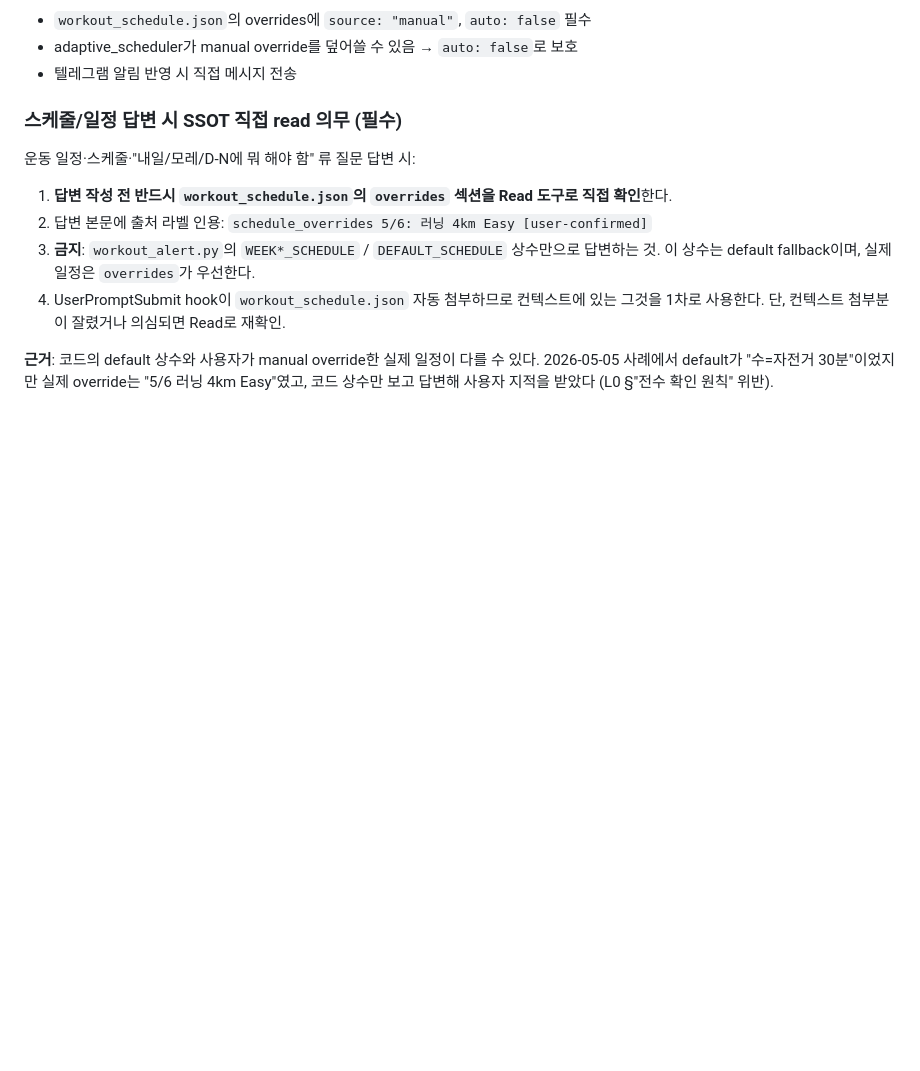
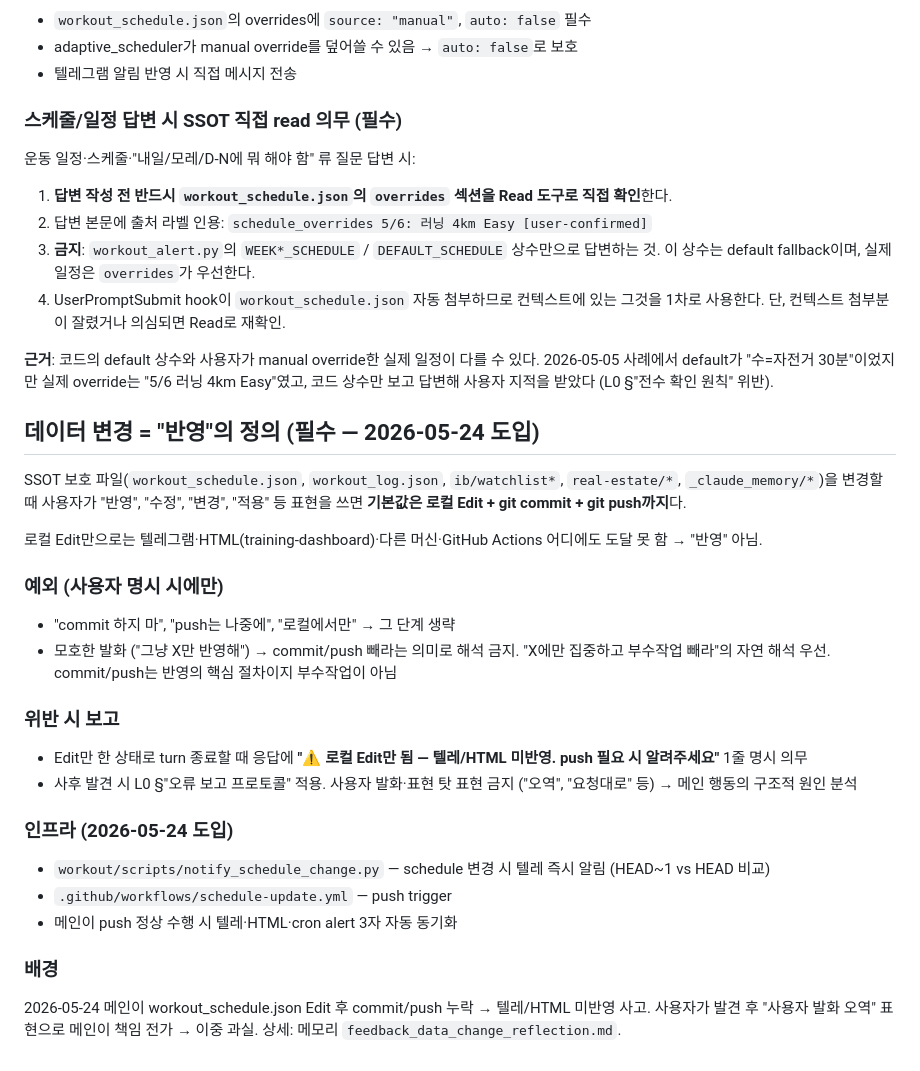
Before and after one commit to sywoolab/sy-workspace, a Markdown page: CLAUDE.md, the part around the change. GitHub-like rendering; blank space fills up the shorter version.

Commit message:
docs(L1): 데이터 변경 = "반영"의 정의 신설 (INBOX #19 완료)
2026-05-24 schedule 미push 사고 후속 — feedback memory 규칙을 L1 본문으로 격상.

SSOT 보호 파일 변경 시 사용자 발화 "반영/수정/변경" = 로컬 Edit + git commit + push까지가 기본값. 메인이 commit/push 누락 시 사용자 도달(텔레/HTML) 못 함 → "반영" 아님.

T4 비례성: 메모리 내용 그대로 격상이라 3-에이전트·2-레드팀 overkill 판정 → 메인 초안 + 사용자 승인(Diff Disclosure)으로 압축 진행.

[Diff 검증] sy-workspace/CLAUDE.md | +20/-0 | 손실의심 0건 | 사용자 사전고지 Y

```diff
--- a/CLAUDE.md
+++ b/CLAUDE.md
@@ -195,3 +195,25 @@ hook 자동 첨부(workout_schedule, workout_log)로 이미 제공되지만, gar
 4. UserPromptSubmit hook이 `workout_schedule.json` 자동 첨부하므로 컨텍스트에 있는 그것을 1차로 사용한다. 단, 컨텍스트 첨부분이 잘렸거나 의심되면 Read로 재확인.
 
 **근거**: 코드의 default 상수와 사용자가 manual override한 실제 일정이 다를 수 있다. 2026-05-05 사례에서 default가 "수=자전거 30분"이었지만 실제 override는 "5/6 러닝 4km Easy"였고, 코드 상수만 보고 답변해 사용자 지적을 받았다 (L0 §"전수 확인 원칙" 위반).
+
+## 데이터 변경 = "반영"의 정의 (필수 — 2026-05-24 도입)
+
+SSOT 보호 파일(`workout_schedule.json`, `workout_log.json`, `ib/watchlist*`, `real-estate/*`, `_claude_memory/*`)을 변경할 때 사용자가 "반영", "수정", "변경", "적용" 등 표현을 쓰면 **기본값은 로컬 Edit + git commit + git push까지**다.
+
+로컬 Edit만으로는 텔레그램·HTML(training-dashboard)·다른 머신·GitHub Actions 어디에도 도달 못 함 → "반영" 아님.
+
+### 예외 (사용자 명시 시에만)
+- "commit 하지 마", "push는 나중에", "로컬에서만" → 그 단계 생략
+- 모호한 발화 ("그냥 X만 반영해") → commit/push 빼라는 의미로 해석 금지. "X에만 집중하고 부수작업 빼라"의 자연 해석 우선. commit/push는 반영의 핵심 절차이지 부수작업이 아님
+
+### 위반 시 보고
+- Edit만 한 상태로 turn 종료할 때 응답에 **"⚠️ 로컬 Edit만 됨 — 텔레/HTML 미반영. push 필요 시 알려주세요"** 1줄 명시 의무
+- 사후 발견 시 L0 §"오류 보고 프로토콜" 적용. 사용자 발화·표현 탓 표현 금지 ("오역", "요청대로" 등) → 메인 행동의 구조적 원인 분석
+
+### 인프라 (2026-05-24 도입)
+- `workout/scripts/notify_schedule_change.py` — schedule 변경 시 텔레 즉시 알림 (HEAD~1 vs HEAD 비교)
+- `.github/workflows/schedule-update.yml` — push trigger
+- 메인이 push 정상 수행 시 텔레·HTML·cron alert 3자 자동 동기화
+
+### 배경
+2026-05-24 메인이 workout_schedule.json Edit 후 commit/push 누락 → 텔레/HTML 미반영 사고. 사용자가 발견 후 "사용자 발화 오역" 표현으로 메인이 책임 전가 → 이중 과실. 상세: 메모리 `feedback_data_change_reflection.md`.
```
